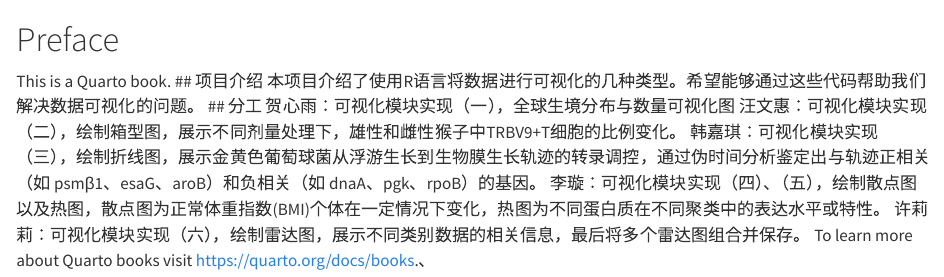
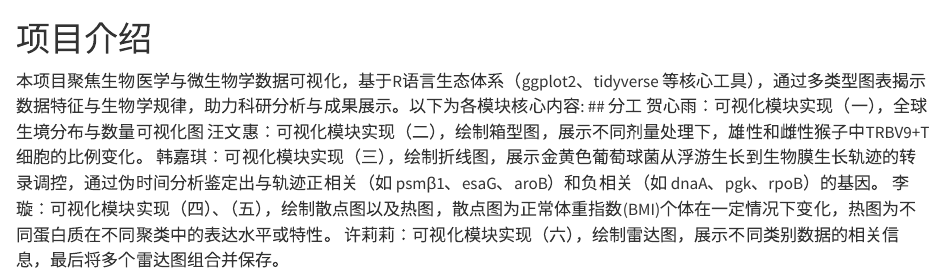
Before and after one commit to D2RS-2025spring/datareproduction13, a Quarto document (index.qmd): the page in a window 1100 px wide, from its top. Rendered offline with R 4.5, knitr and Pandoc in place of Quarto, with nearby package versions.

Commit message:
index.qmd

```diff
--- a/index.qmd
+++ b/index.qmd
@@ -1,12 +1,9 @@
-# Preface {.unnumbered}
 
-This is a Quarto book.
-## 项目介绍
-本项目介绍了使用R语言将数据进行可视化的几种类型。希望能够通过这些代码帮助我们解决数据可视化的问题。
+# 项目介绍
+本项目聚焦生物医学与微生物学数据可视化，基于R语言生态体系（ggplot2、tidyverse 等核心工具），通过多类型图表揭示数据特征与生物学规律，助力科研分析与成果展示。以下为各模块核心内容:
 ## 分工
 贺心雨：可视化模块实现（一），全球生境分布与数量可视化图
 汪文惠：可视化模块实现（二），绘制箱型图，展示不同剂量处理下，雄性和雌性猴子中TRBV9+T细胞的比例变化。
 韩嘉琪：可视化模块实现（三），绘制折线图，展示金黄色葡萄球菌从浮游生长到生物膜生长轨迹的转录调控，通过伪时间分析鉴定出与轨迹正相关（如 psmβ1、esaG、aroB）和负相关（如 dnaA、pgk、rpoB）的基因。
 李璇：可视化模块实现（四）、（五），绘制散点图以及热图，散点图为正常体重指数(BMI)个体在一定情况下变化，热图为不同蛋白质在不同聚类中的表达水平或特性。
 许莉莉：可视化模块实现（六），绘制雷达图，展示不同类别数据的相关信息，最后将多个雷达图组合并保存。
-To learn more about Quarto books visit <https://quarto.org/docs/books>.、
```
